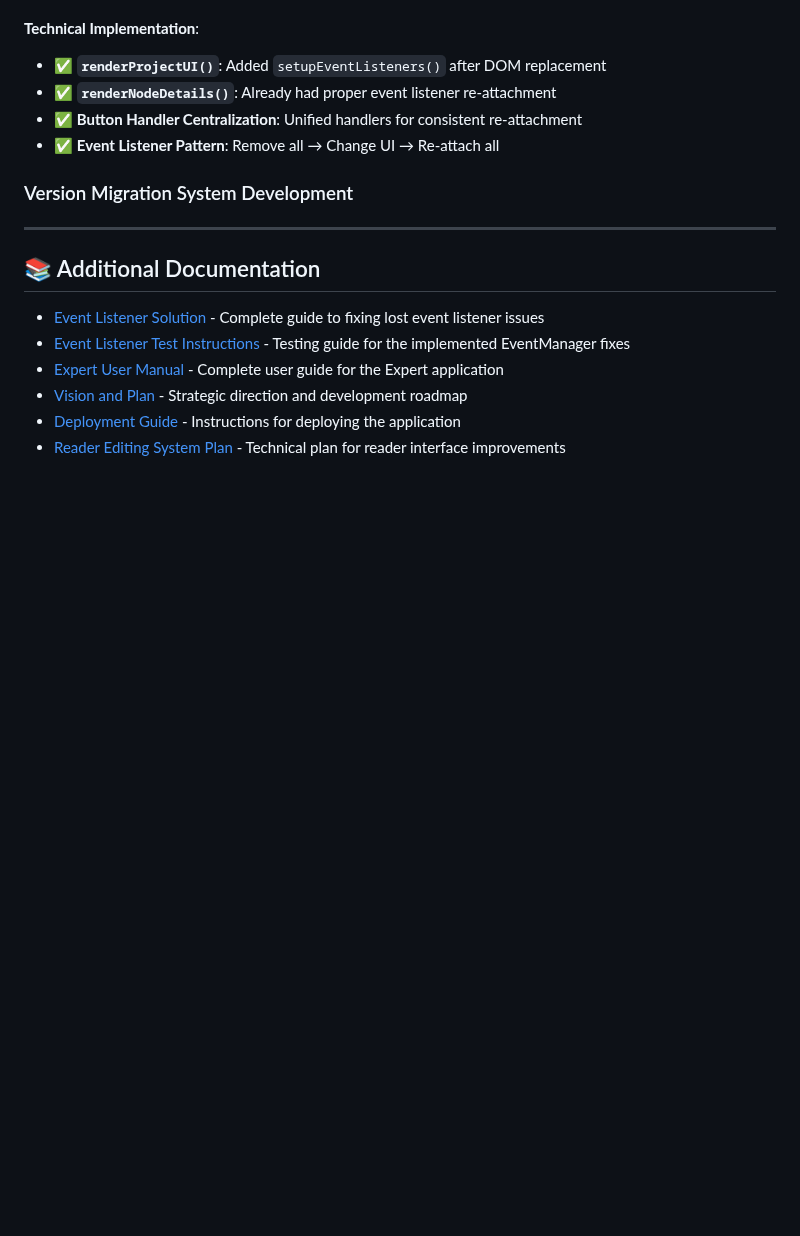
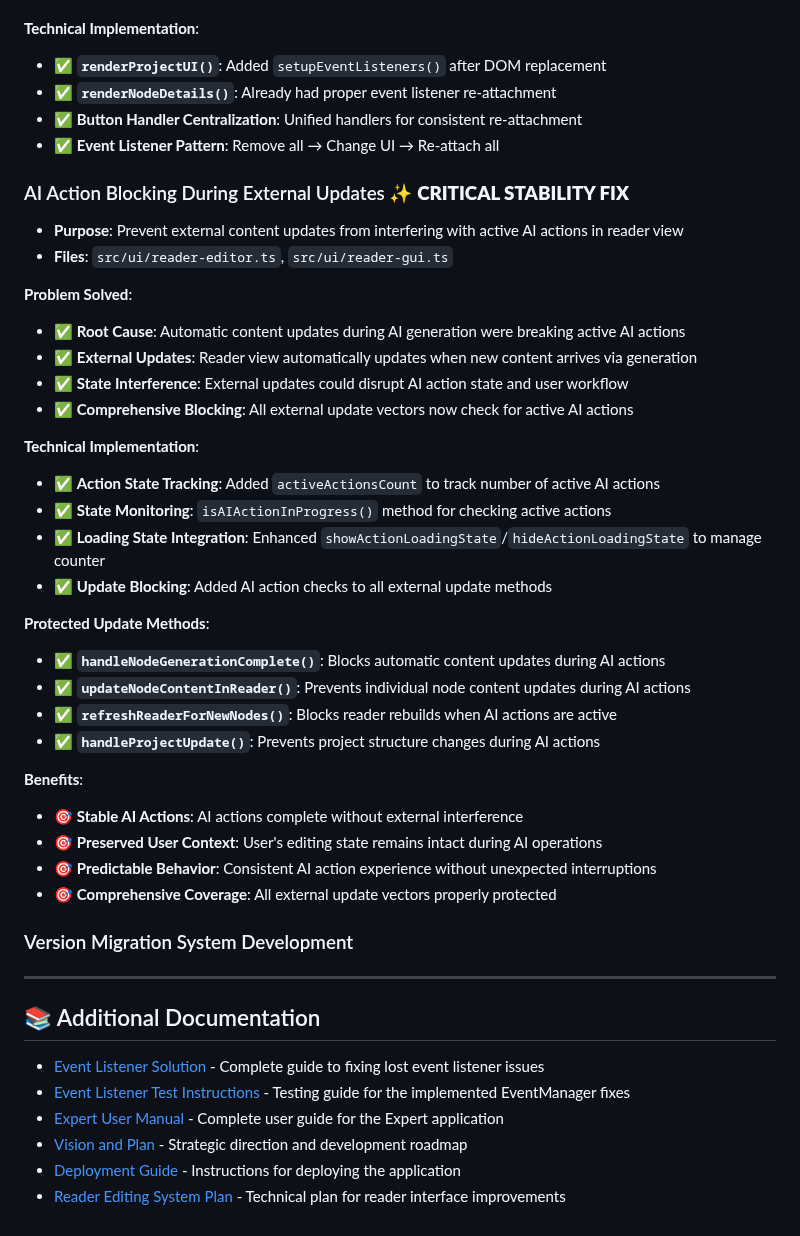
Before and after one commit to ArndRosemeier/Expert, a Markdown page: TOC.md, the part around the change. Rendered like a GitHub page; blank space fills up the shorter version.

Commit message:
Document AI action blocking feature in TOC
- Added comprehensive documentation for the new AI action blocking system
- Explains the problem solved, technical implementation, and benefits
- Listed all protected update methods and their purpose
- Categorized as a critical stability fix for reader view

```diff
--- a/TOC.md
+++ b/TOC.md
@@ -1134,6 +1134,34 @@ const newNode = await nodeCreationService.createNode({
 - ✅ **Button Handler Centralization**: Unified handlers for consistent re-attachment
 - ✅ **Event Listener Pattern**: Remove all → Change UI → Re-attach all
 
+### AI Action Blocking During External Updates ✨ **CRITICAL STABILITY FIX**
+- **Purpose**: Prevent external content updates from interfering with active AI actions in reader view
+- **Files**: `src/ui/reader-editor.ts`, `src/ui/reader-gui.ts`
+
+**Problem Solved**:
+- ✅ **Root Cause**: Automatic content updates during AI generation were breaking active AI actions
+- ✅ **External Updates**: Reader view automatically updates when new content arrives via generation
+- ✅ **State Interference**: External updates could disrupt AI action state and user workflow
+- ✅ **Comprehensive Blocking**: All external update vectors now check for active AI actions
+
+**Technical Implementation**:
+- ✅ **Action State Tracking**: Added `activeActionsCount` to track number of active AI actions
+- ✅ **State Monitoring**: `isAIActionInProgress()` method for checking active actions
+- ✅ **Loading State Integration**: Enhanced `showActionLoadingState`/`hideActionLoadingState` to manage counter
+- ✅ **Update Blocking**: Added AI action checks to all external update methods
+
+**Protected Update Methods**:
+- ✅ **`handleNodeGenerationComplete()`**: Blocks automatic content updates during AI actions
+- ✅ **`updateNodeContentInReader()`**: Prevents individual node content updates during AI actions
+- ✅ **`refreshReaderForNewNodes()`**: Blocks reader rebuilds when AI actions are active
+- ✅ **`handleProjectUpdate()`**: Prevents project structure changes during AI actions
+
+**Benefits**:
+- 🎯 **Stable AI Actions**: AI actions complete without external interference
+- 🎯 **Preserved User Context**: User's editing state remains intact during AI operations
+- 🎯 **Predictable Behavior**: Consistent AI action experience without unexpected interruptions
+- 🎯 **Comprehensive Coverage**: All external update vectors properly protected
+
 ### Version Migration System Development
 
 ---
```
